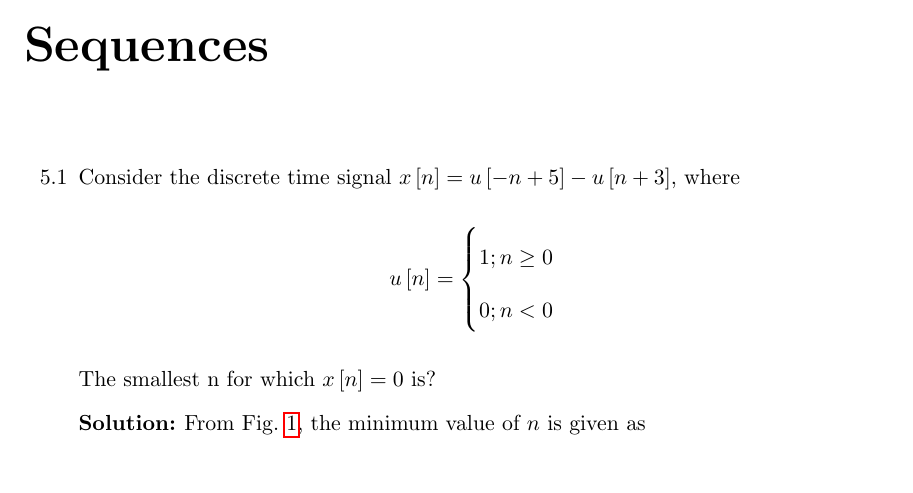
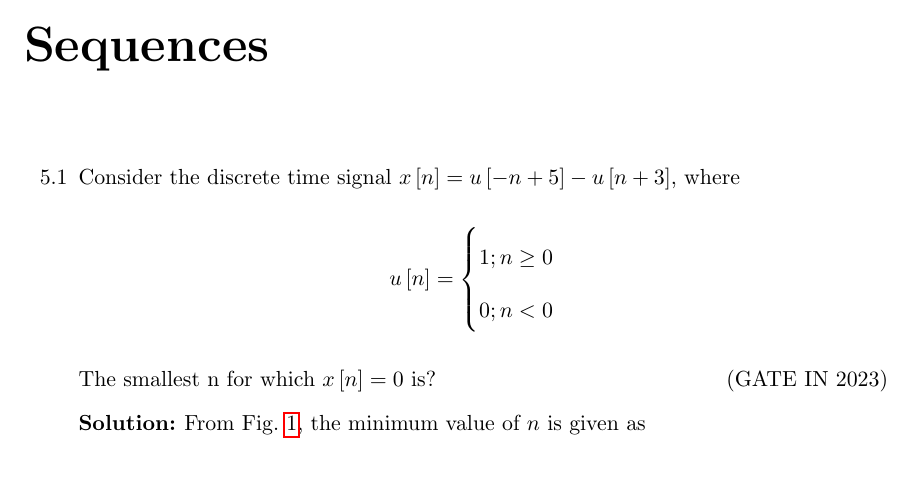
Before and after one commit to kmeghanasai/gate-signal, a LaTeX thesis (main.tex, which reads 2023/sequences.tex): part of page 47 of 94, cut so that both start at the same text. Compiled offline with pdfLaTeX.

Commit message:
update GATE IN-2023 28 as 5.1 by ee23btech11040

```diff
--- a/2023/sequences.tex
+++ b/2023/sequences.tex
@@ -8,6 +8,7 @@
 \end{cases}
 \]
 The smallest n for which $x\sbrak{n} = 0$ is?
+\hfill(GATE IN 2023)
 \\ \solution
 \input{2023/IN/28/gate1.tex}
 \newpage
```
